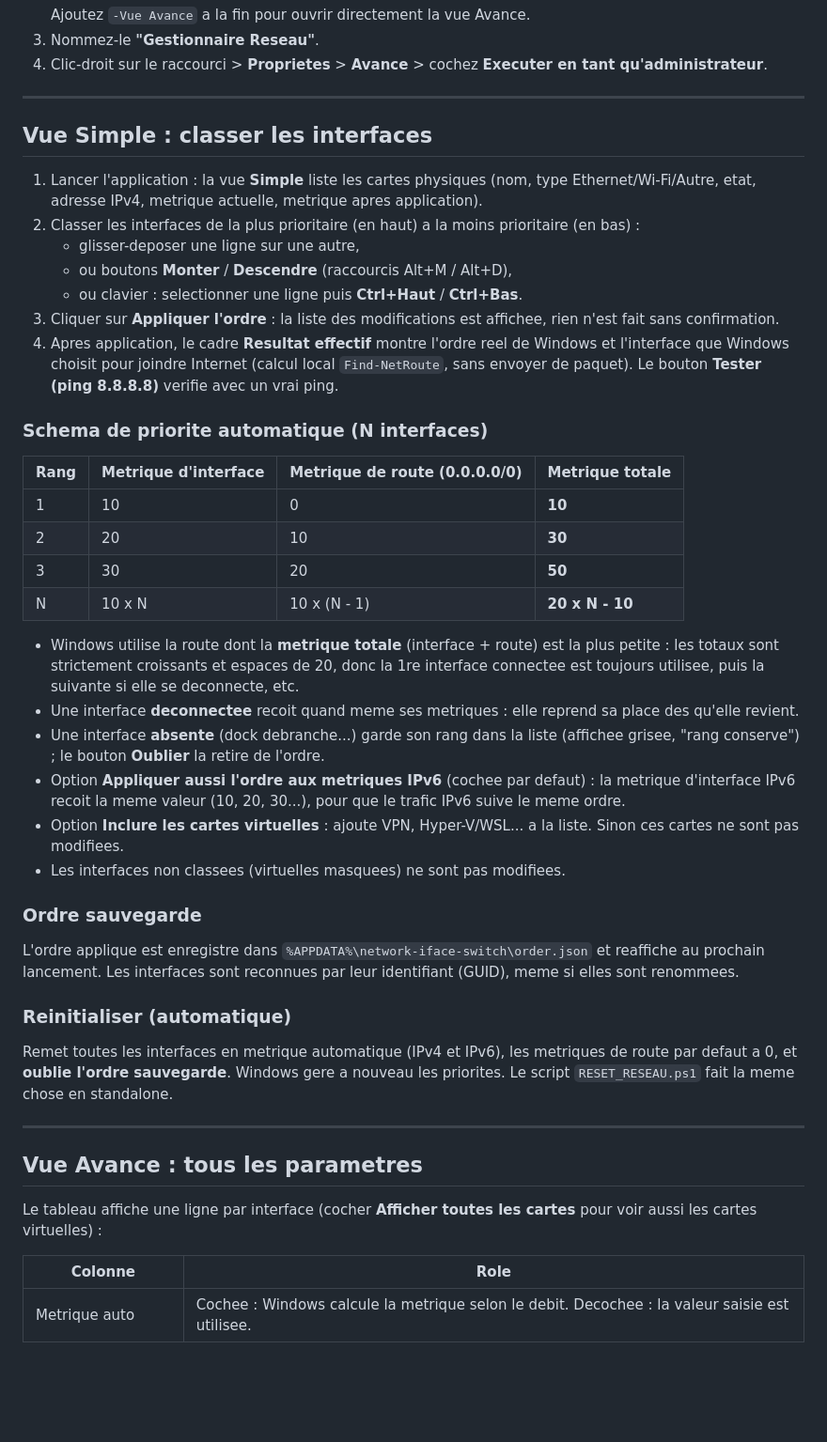
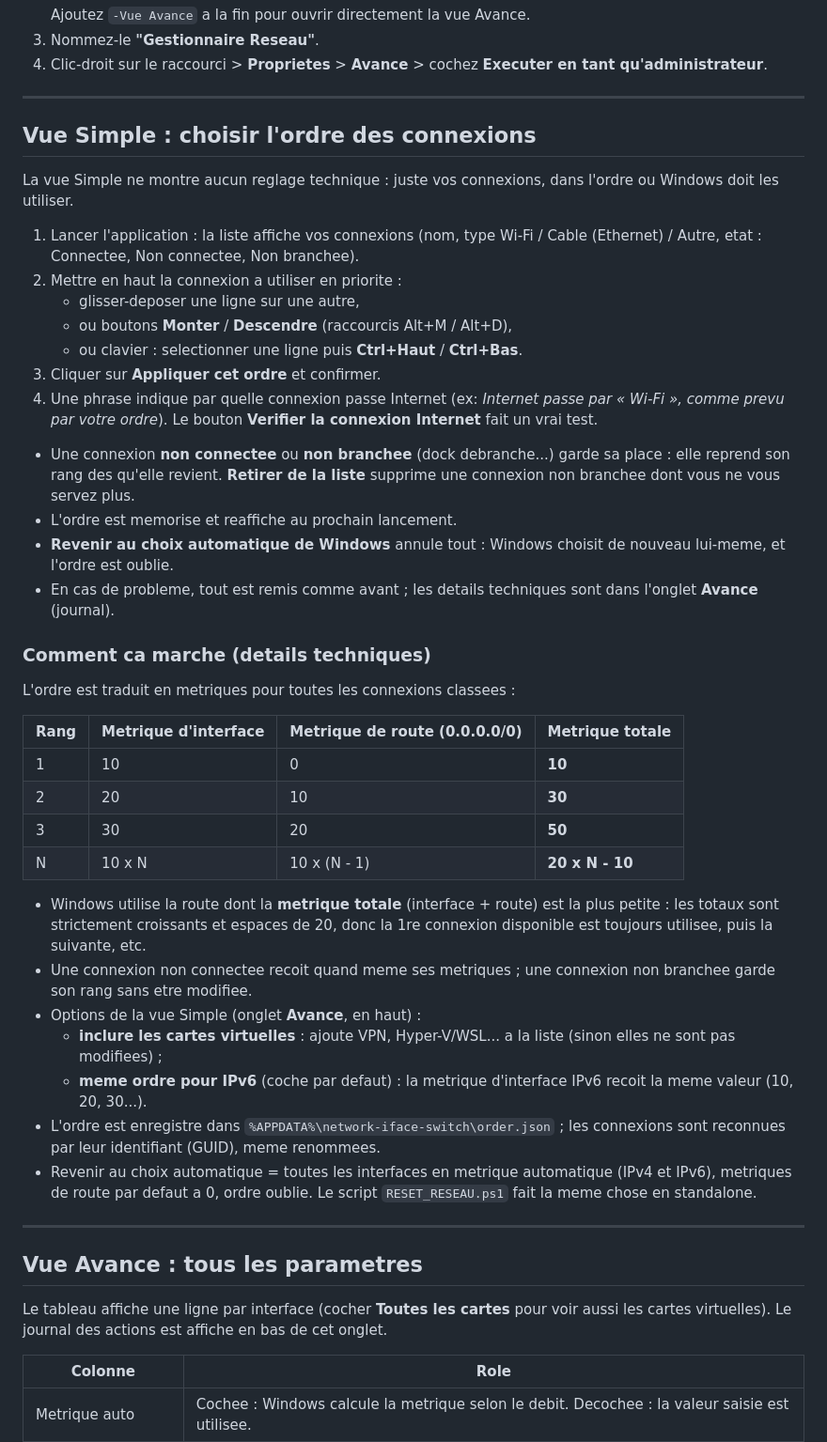
Before and after one commit to pleymor/network-iface-switch, a Markdown page: README.md, the part around one of its changes. Shown at 94% size. Rendered like a GitHub page; blank space fills up the shorter version.

Commit message:
Simplify the Simple view: no technical details
- Simple view shows only connection name, type and plain status
  (Connectee / Non connectee / Non branchee), with an explicit sentence
  telling which connection Internet goes through and whether it matches
  the chosen order.
- Plain-language buttons, confirmations, results and error messages;
  technical change list and errors go to the journal.
- Journal only shown on the Advanced tab (compact window in Simple).
- Simple-view options (virtual cards, same order for IPv6) moved to the
  Advanced tab, with the metric scheme explained in its (i) help.
- README and screenshots updated.

Co-Authored-By: Claude Opus 5.5 <noreply@anthropic.com>

```diff
--- a/README.md
+++ b/README.md
@@ -35,17 +35,26 @@ Gardez ces fichiers dans le **meme dossier** :
 
 ---
 
-## Vue Simple : classer les interfaces
+## Vue Simple : choisir l'ordre des connexions
 
-1. Lancer l'application : la vue **Simple** liste les cartes physiques (nom, type Ethernet/Wi-Fi/Autre, etat, adresse IPv4, metrique actuelle, metrique apres application).
-2. Classer les interfaces de la plus prioritaire (en haut) a la moins prioritaire (en bas) :
+La vue Simple ne montre aucun reglage technique : juste vos connexions, dans l'ordre ou Windows doit les utiliser.
+
+1. Lancer l'application : la liste affiche vos connexions (nom, type Wi-Fi / Cable (Ethernet) / Autre, etat : Connectee, Non connectee, Non branchee).
+2. Mettre en haut la connexion a utiliser en priorite :
    - glisser-deposer une ligne sur une autre,
    - ou boutons **Monter** / **Descendre** (raccourcis Alt+M / Alt+D),
    - ou clavier : selectionner une ligne puis **Ctrl+Haut** / **Ctrl+Bas**.
-3. Cliquer sur **Appliquer l'ordre** : la liste des modifications est affichee, rien n'est fait sans confirmation.
-4. Apres application, le cadre **Resultat effectif** montre l'ordre reel de Windows et l'interface que Windows choisit pour joindre Internet (calcul local `Find-NetRoute`, sans envoyer de paquet). Le bouton **Tester (ping 8.8.8.8)** verifie avec un vrai ping.
+3. Cliquer sur **Appliquer cet ordre** et confirmer.
+4. Une phrase indique par quelle connexion passe Internet (ex: *Internet passe par « Wi-Fi », comme prevu par votre ordre*). Le bouton **Verifier la connexion Internet** fait un vrai test.
 
-### Schema de priorite automatique (N interfaces)
+- Une connexion **non connectee** ou **non branchee** (dock debranche...) garde sa place : elle reprend son rang des qu'elle revient. **Retirer de la liste** supprime une connexion non branchee dont vous ne vous servez plus.
+- L'ordre est memorise et reaffiche au prochain lancement.
+- **Revenir au choix automatique de Windows** annule tout : Windows choisit de nouveau lui-meme, et l'ordre est oublie.
+- En cas de probleme, tout est remis comme avant ; les details techniques sont dans l'onglet **Avance** (journal).
+
+### Comment ca marche (details techniques)
+
+L'ordre est traduit en metriques pour toutes les connexions classees :
 
 | Rang | Metrique d'interface | Metrique de route (0.0.0.0/0) | Metrique totale |
 |------|----------------------|-------------------------------|-----------------|
@@ -54,24 +63,19 @@ Gardez ces fichiers dans le **meme dossier** :
 | 3    | 30                   | 20                            | **50**          |
 | N    | 10 x N               | 10 x (N - 1)                  | **20 x N - 10** |
 
-- Windows utilise la route dont la **metrique totale** (interface + route) est la plus petite : les totaux sont strictement croissants et espaces de 20, donc la 1re interface connectee est toujours utilisee, puis la suivante si elle se deconnecte, etc.
-- Une interface **deconnectee** recoit quand meme ses metriques : elle reprend sa place des qu'elle revient.
-- Une interface **absente** (dock debranche...) garde son rang dans la liste (affichee grisee, "rang conserve") ; le bouton **Oublier** la retire de l'ordre.
-- Option **Appliquer aussi l'ordre aux metriques IPv6** (cochee par defaut) : la metrique d'interface IPv6 recoit la meme valeur (10, 20, 30...), pour que le trafic IPv6 suive le meme ordre.
-- Option **Inclure les cartes virtuelles** : ajoute VPN, Hyper-V/WSL... a la liste. Sinon ces cartes ne sont pas modifiees.
-- Les interfaces non classees (virtuelles masquees) ne sont pas modifiees.
-
-### Ordre sauvegarde
-L'ordre applique est enregistre dans `%APPDATA%\network-iface-switch\order.json` et reaffiche au prochain lancement. Les interfaces sont reconnues par leur identifiant (GUID), meme si elles sont renommees.
-
-### Reinitialiser (automatique)
-Remet toutes les interfaces en metrique automatique (IPv4 et IPv6), les metriques de route par defaut a 0, et **oublie l'ordre sauvegarde**. Windows gere a nouveau les priorites. Le script `RESET_RESEAU.ps1` fait la meme chose en standalone.
+- Windows utilise la route dont la **metrique totale** (interface + route) est la plus petite : les totaux sont strictement croissants et espaces de 20, donc la 1re connexion disponible est toujours utilisee, puis la suivante, etc.
+- Une connexion non connectee recoit quand meme ses metriques ; une connexion non branchee garde son rang sans etre modifiee.
+- Options de la vue Simple (onglet **Avance**, en haut) :
+  - **inclure les cartes virtuelles** : ajoute VPN, Hyper-V/WSL... a la liste (sinon elles ne sont pas modifiees) ;
+  - **meme ordre pour IPv6** (coche par defaut) : la metrique d'interface IPv6 recoit la meme valeur (10, 20, 30...).
+- L'ordre est enregistre dans `%APPDATA%\network-iface-switch\order.json` ; les connexions sont reconnues par leur identifiant (GUID), meme renommees.
+- Revenir au choix automatique = toutes les interfaces en metrique automatique (IPv4 et IPv6), metriques de route par defaut a 0, ordre oublie. Le script `RESET_RESEAU.ps1` fait la meme chose en standalone.
 
 ---
 
 ## Vue Avance : tous les parametres
 
-Le tableau affiche une ligne par interface (cocher **Afficher toutes les cartes** pour voir aussi les cartes virtuelles) :
+Le tableau affiche une ligne par interface (cocher **Toutes les cartes** pour voir aussi les cartes virtuelles). Le journal des actions est affiche en bas de cet onglet.
 
 | Colonne | Role |
 |---------|------|
```
Also changed, not shown: other parts of README.md (+2 -2 lines), docs/screenshots/vue-avance.png, docs/screenshots/vue-simple.png, 1 other file.
